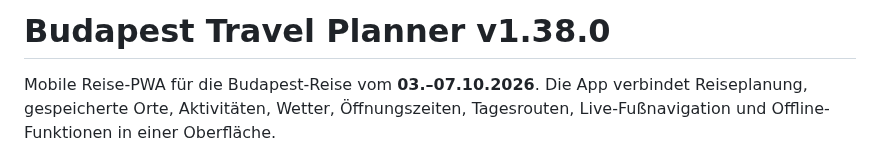
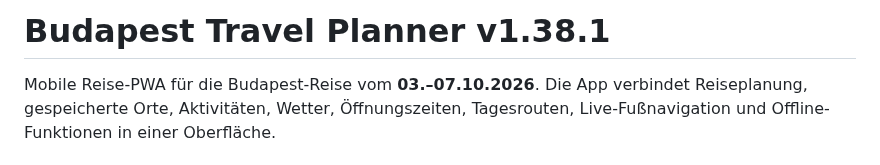
Before and after one commit to Tbischoff/Budapest_10_2026, a Markdown page: README.md, the part around the change. Rendered like a GitHub page.

Commit message:
Document v1.38.1 fix

```diff
--- a/README.md
+++ b/README.md
@@ -1,4 +1,4 @@
-# Budapest Travel Planner v1.38.0
+# Budapest Travel Planner v1.38.1
 
 Mobile Reise-PWA für die Budapest-Reise vom **03.–07.10.2026**. Die App verbindet Reiseplanung, gespeicherte Orte, Aktivitäten, Wetter, Öffnungszeiten, Tagesrouten, Live-Fußnavigation und Offline-Funktionen in einer Oberfläche.
 
```
